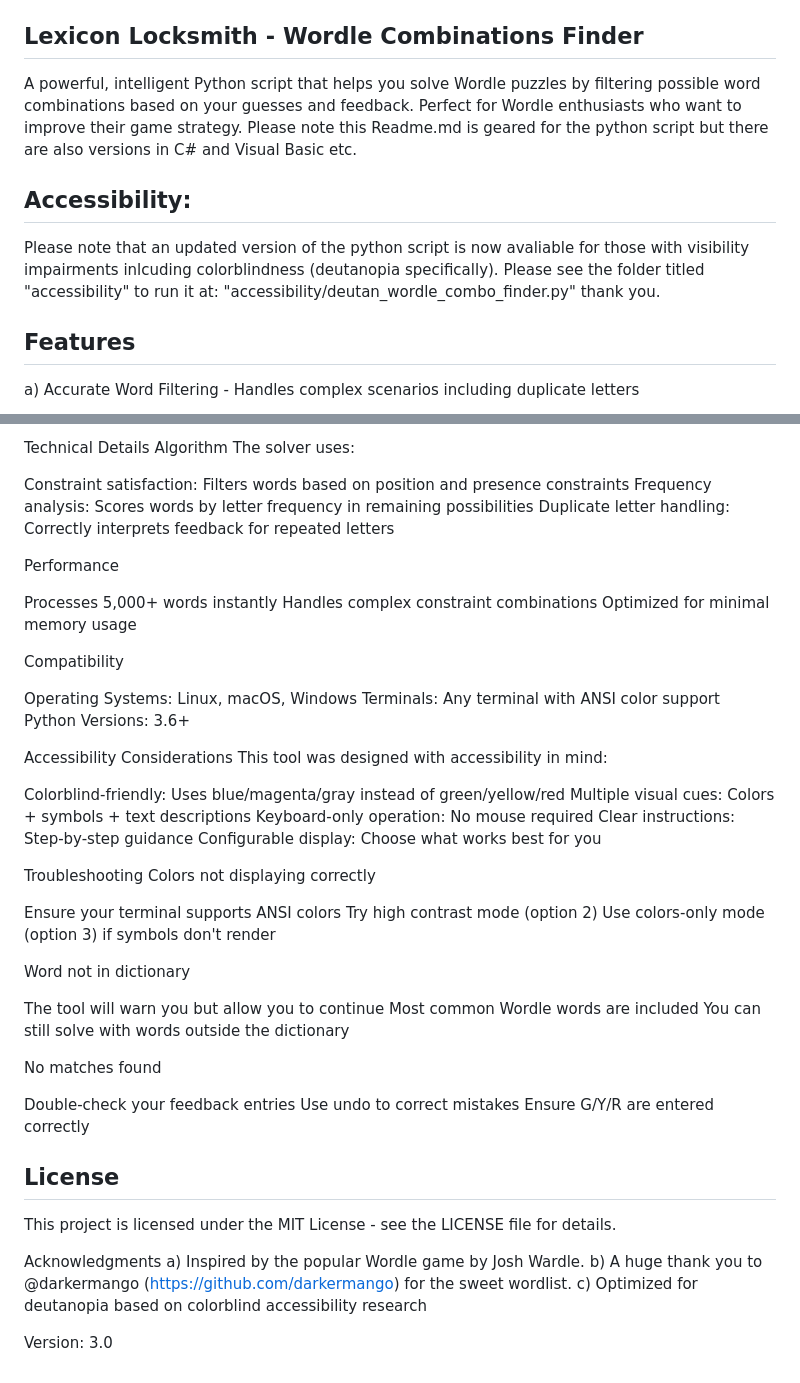
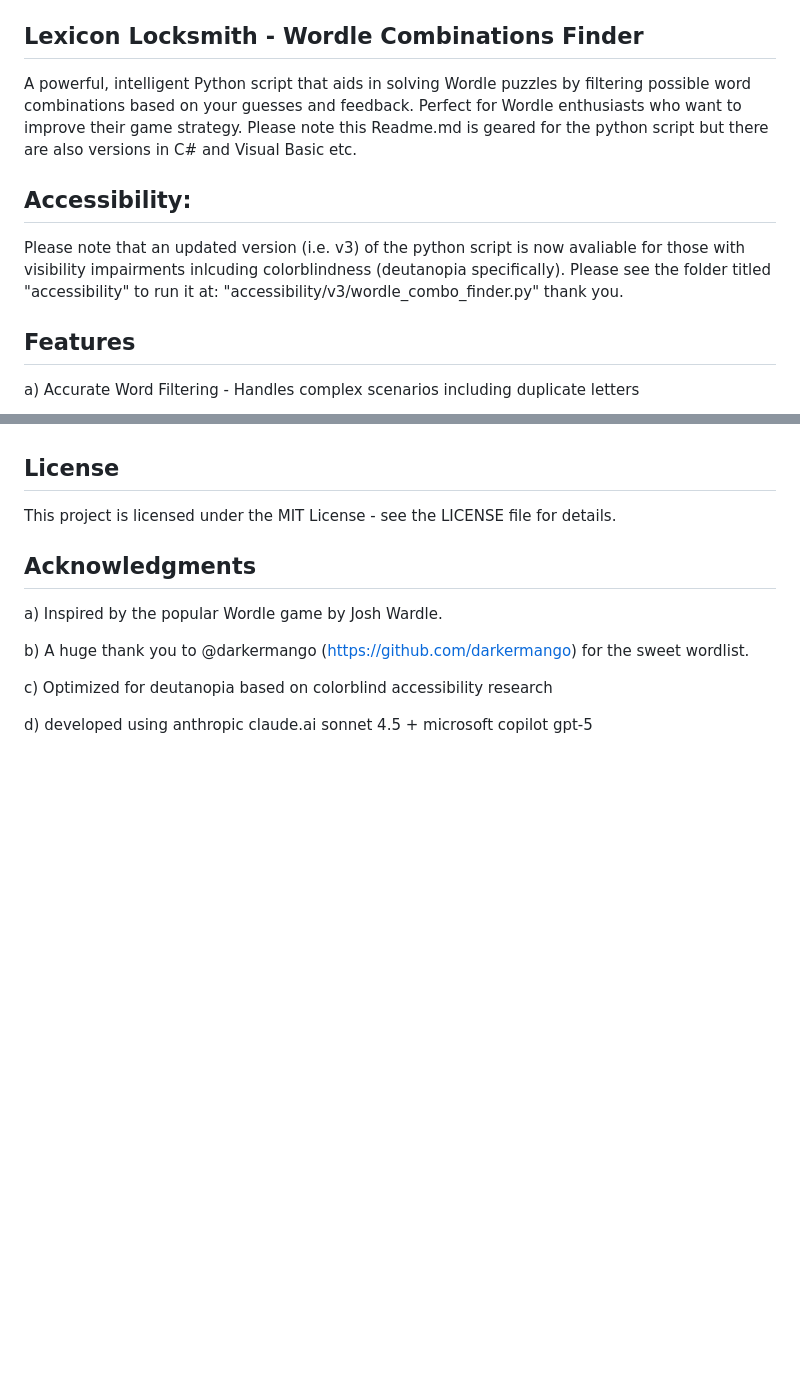
Before and after one commit to wifiknight45/lexicon_locksmith, a Markdown page: README.md, 2 parts joined by grey strips. GitHub-like rendering; blank space fills up the shorter version.

```diff
--- a/README.md
+++ b/README.md
@@ -9,10 +9,10 @@
 [![Symbol Support](https://img.shields.io/badge/symbols-visual%20encoding-purple.svg)](https://github.com/wifiknight45/lexicon_locksmith)
 ## Lexicon Locksmith - Wordle Combinations Finder
 
-A powerful, intelligent Python script that helps you solve Wordle puzzles by filtering possible word combinations based on your guesses and feedback. Perfect for Wordle enthusiasts who want to improve their game strategy. Please note this Readme.md is geared for the python script but there are also versions in C# and Visual Basic etc.
+A powerful, intelligent Python script that aids in solving Wordle puzzles by filtering possible word combinations based on your guesses and feedback. Perfect for Wordle enthusiasts who want to improve their game strategy. Please note this Readme.md is geared for the python script but there are also versions in C# and Visual Basic etc.
 
 ## Accessibility:
-Please note that an updated version of the python script is now avaliable for those with visibility impairments inlcuding colorblindness (deutanopia specifically). Please see the folder titled "accessibility" to run it at: "accessibility/deutan_wordle_combo_finder.py" thank you.
+Please note that an updated version (i.e. v3) of the python script is now avaliable for those with visibility impairments inlcuding colorblindness (deutanopia specifically). Please see the folder titled "accessibility" to run it at: "accessibility/v3/wordle_combo_finder.py" thank you.
 
 
 ## Features
@@ -258,58 +87,13 @@ Export before closing: Save your results for future reference
-Technical Details
-Algorithm
-The solver uses:
-
-Constraint satisfaction: Filters words based on position and presence constraints
-Frequency analysis: Scores words by letter frequency in remaining possibilities
-Duplicate letter handling: Correctly interprets feedback for repeated letters
-
-Performance
-
-Processes 5,000+ words instantly
-Handles complex constraint combinations
-Optimized for minimal memory usage
-
-Compatibility
-
-Operating Systems: Linux, macOS, Windows
-Terminals: Any terminal with ANSI color support
-Python Versions: 3.6+
-
-Accessibility Considerations
-This tool was designed with accessibility in mind:
-
-Colorblind-friendly: Uses blue/magenta/gray instead of green/yellow/red
-Multiple visual cues: Colors + symbols + text descriptions
-Keyboard-only operation: No mouse required
-Clear instructions: Step-by-step guidance
-Configurable display: Choose what works best for you
-
-Troubleshooting
-Colors not displaying correctly
-
-Ensure your terminal supports ANSI colors
-Try high contrast mode (option 2)
-Use colors-only mode (option 3) if symbols don't render
-
-Word not in dictionary
-
-The tool will warn you but allow you to continue
-Most common Wordle words are included
-You can still solve with words outside the dictionary
-
-No matches found
-
-Double-check your feedback entries
-Use undo to correct mistakes
-Ensure G/Y/R are entered correctly
 
 ## License
 This project is licensed under the MIT License - see the LICENSE file for details.
 
-Acknowledgments
+
+## Acknowledgments
 a) Inspired by the popular Wordle game by Josh Wardle.
+
 b) A huge thank you to @darkermango (https://github.com/darkermango) for the sweet wordlist.
+
 c) Optimized for deutanopia based on colorblind accessibility research
 
-
-Version: 3.0
+d) developed using anthropic claude.ai sonnet 4.5 + microsoft copilot gpt-5
```
Also changed, not shown: other parts of README.md (+14 -185 lines).
